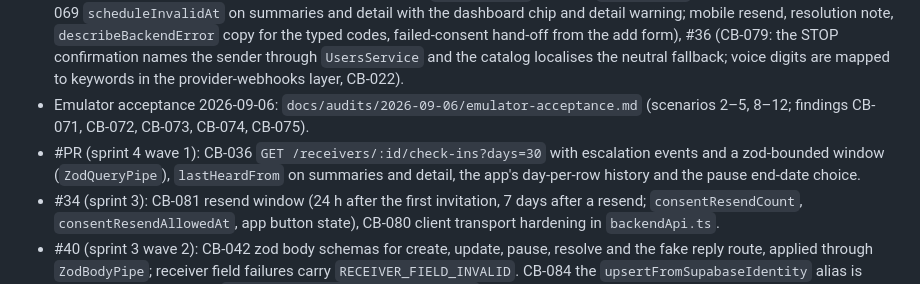
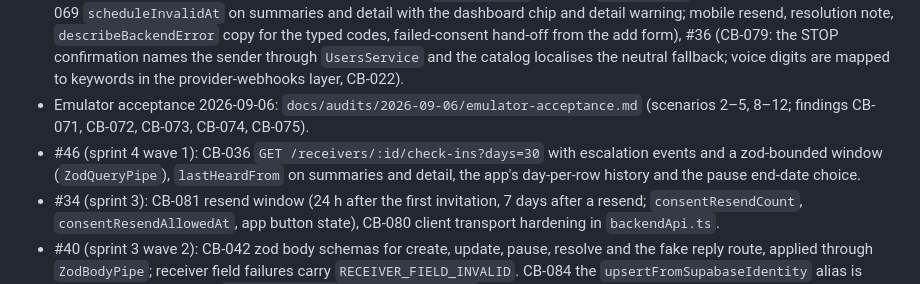
Before and after one commit to shahbaz242630/Family-Checkin, a Markdown page: docs/handoffs/receivers-and-consent.md, the part around the change. GitHub-like rendering.

```diff
--- a/docs/handoffs/receivers-and-consent.md
+++ b/docs/handoffs/receivers-and-consent.md
@@ -145,6 +145,6 @@ With the backend on fake providers per `docs/EMULATOR_RUNBOOK.md` (`$h` = the op
 - Acceptance evidence: `docs/audits/2026-09-06/sprint1-acceptance.md` S4 (unrecognised/unknown/invalid replies), S6 (STOP), S7 (REPORT and admin unpause).
 - PRs: #17 (REPORT pause and unpause, replies never 500), #18 (fake reply route gated to fake mode plus the cron secret), #19 (consent request rendered from the message catalog), #20 (STOP/REPORT/pause/delete cancel in-flight attempts), #24 (CB-070: `DELETE /receivers/:id` could never consume a step-up token in the real graph), #25 (CB-071 dashboard and detail refetch on focus, removed-receiver feedback; CB-072 phone labels; CB-073 quarter-hour pickers and live offsets; CB-077 skipped-status labels), #27 (CB-009 cooldown enforced on create/resend/YES plus `POST /receivers/:id/consent/resend`; CB-012 quiet sender pushes and STOP confirmation; CB-014 one phone per sender, reply resolution and consent fan-out over shared hashes; CB-017 try-later at +120 min and `CHECK_IN_IN_PROGRESS`; CB-018 encrypted resolution note), #30 (sprint-2 wave B receivers API/app follow-ups — CB-074 app half: `alert-backup` answers `backupAlert` and the detail shows it; CB-069 `scheduleInvalidAt` on summaries and detail with the dashboard chip and detail warning; mobile resend, resolution note, `describeBackendError` copy for the typed codes, failed-consent hand-off from the add form), #36 (CB-079: the STOP confirmation names the sender through `UsersService` and the catalog localises the neutral fallback; voice digits are mapped to keywords in the provider-webhooks layer, CB-022).
 - Emulator acceptance 2026-09-06: `docs/audits/2026-09-06/emulator-acceptance.md` (scenarios 2–5, 8–12; findings CB-071, CB-072, CB-073, CB-074, CB-075).
-- #PR (sprint 4 wave 1): CB-036 `GET /receivers/:id/check-ins?days=30` with escalation events and a zod-bounded window (`ZodQueryPipe`), `lastHeardFrom` on summaries and detail, the app's day-per-row history and the pause end-date choice.
+- #46 (sprint 4 wave 1): CB-036 `GET /receivers/:id/check-ins?days=30` with escalation events and a zod-bounded window (`ZodQueryPipe`), `lastHeardFrom` on summaries and detail, the app's day-per-row history and the pause end-date choice.
 - #34 (sprint 3): CB-081 resend window (24 h after the first invitation, 7 days after a resend; `consentResendCount`, `consentResendAllowedAt`, app button state), CB-080 client transport hardening in `backendApi.ts`.
 - #40 (sprint 3 wave 2): CB-042 zod body schemas for create, update, pause, resolve and the fake reply route, applied through `ZodBodyPipe`; receiver field failures carry `RECEIVER_FIELD_INVALID`. CB-084 the `upsertFromSupabaseIdentity` alias is gone; the controller calls `findOrCreateFromSupabaseIdentity`.
```
Also changed, not shown: docs/COMPLETION_BACKLOG.md (+5 -5 lines), docs/handoffs/mobile-app.md (+1 -1 lines).
